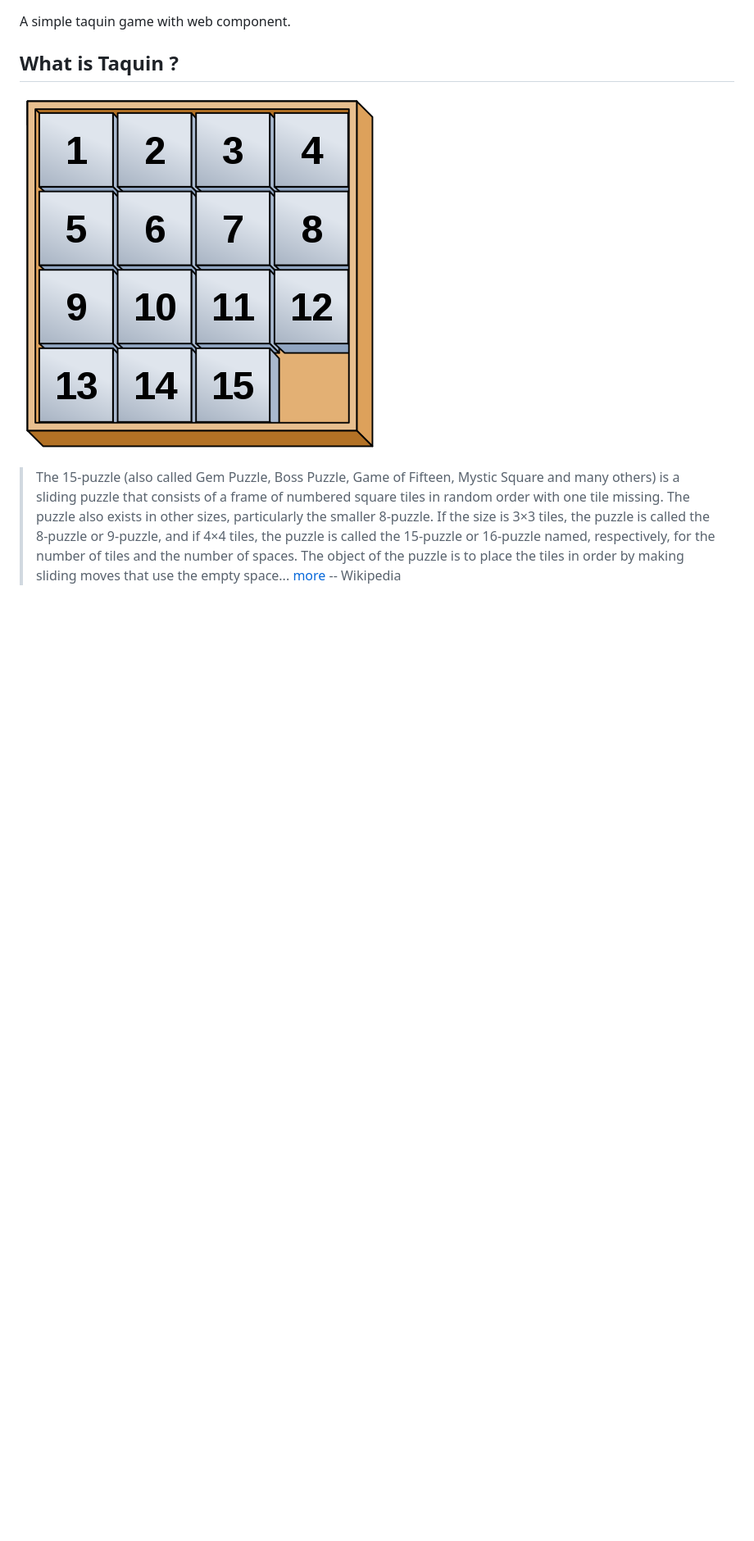
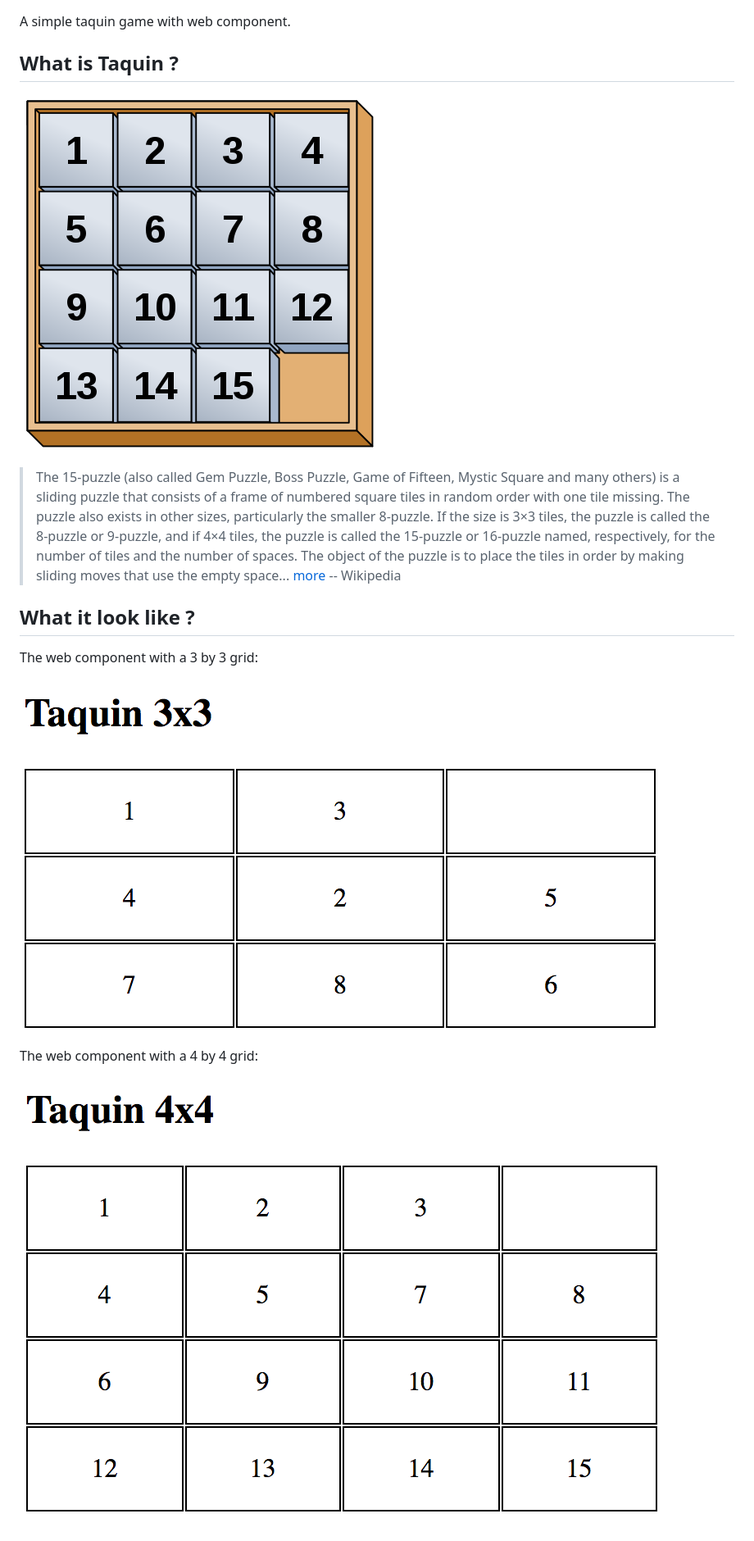
Before and after one commit to NicolasLeRoux/simple-taquin-game, a Markdown page: README.md, the part around the change. Shown: that part at 82% size. Drawn GitHub-style; pictures changed too: resources/3x-grid.png (added), resources/4x-grid.png (added); blank space fills up the shorter version.

Commit message:
Documentation improvement.

```diff
--- a/README.md
+++ b/README.md
@@ -7,6 +7,18 @@ A simple taquin game with web component.
 
 ## What is Taquin ?
 
-![Image of taquin game](taquin.png)
+![Image of taquin game](resources/taquin.png)
 
 > The 15-puzzle (also called Gem Puzzle, Boss Puzzle, Game of Fifteen, Mystic Square and many others) is a sliding puzzle that consists of a frame of numbered square tiles in random order with one tile missing. The puzzle also exists in other sizes, particularly the smaller 8-puzzle. If the size is 3×3 tiles, the puzzle is called the 8-puzzle or 9-puzzle, and if 4×4 tiles, the puzzle is called the 15-puzzle or 16-puzzle named, respectively, for the number of tiles and the number of spaces. The object of the puzzle is to place the tiles in order by making sliding moves that use the empty space... [more](https://en.wikipedia.org/wiki/15_puzzle) -- Wikipedia
+
+
+## What it look like ?
+
+The web component with a 3 by 3 grid:
+
+![Image of taquin game](resources/3x-grid.png)
+
+
+The web component with a 4 by 4 grid:
+
+![Image of taquin game](resources/4x-grid.png)
```
Also changed, not shown: resources/taquin.png (renamed from taquin.png).
